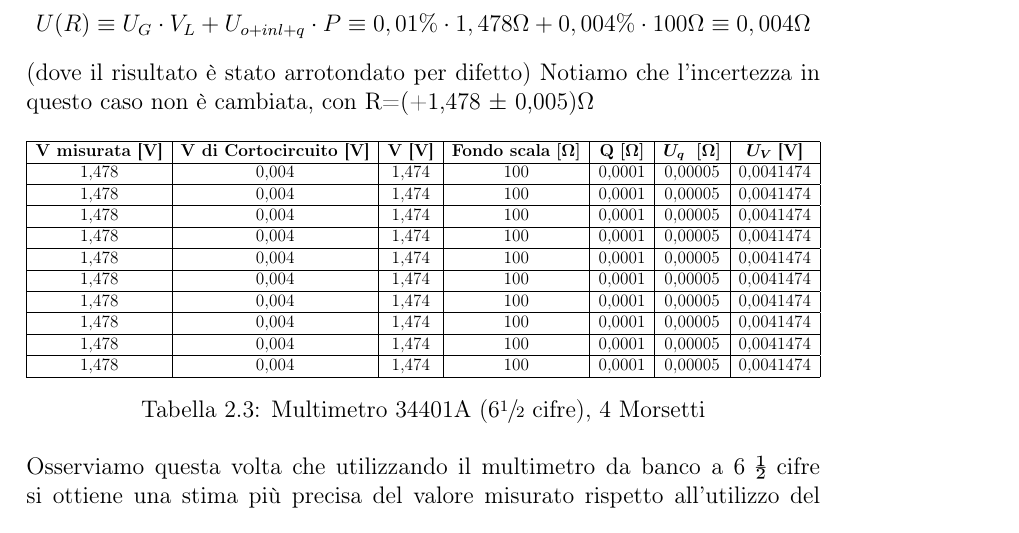
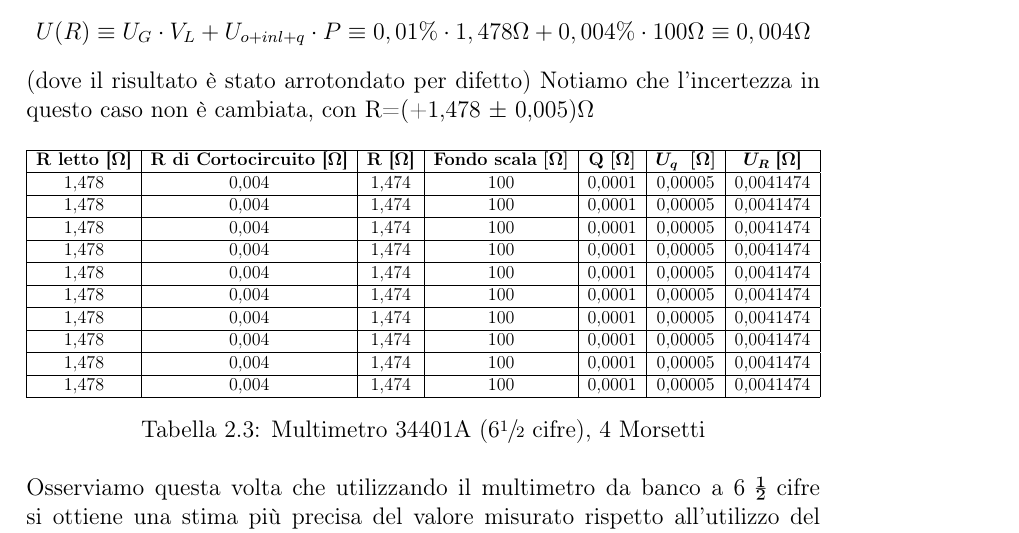
Before and after one commit to fizzi01/MisureRel, a LaTeX thesis (Relazione/main.tex, which reads Relazione/chapters/prima_prova.tex): part of page 13 of 56, cut so that both start at the same text. Compiled offline with pdfLaTeX.

Commit message:
Corretto header tabelle

```diff
--- a/Relazione/chapters/prima_prova.tex
+++ b/Relazione/chapters/prima_prova.tex
@@ -258,7 +258,7 @@ dove U(R) è stato arrotondato per difetto.
     \centering
     \begin{tabular}{|c|c|c|c|c|c|c|}
     \hline
-        \textbf{V misurata [V]} & \textbf{V di Cortocircuito [V]} & \textbf{V [V]} & \textbf{Fondo scala} $\bm{[\Omega]}$ & \textbf{Q} $\bm{[\Omega]}$ & $\bm{U_q\ \ [\Omega]}$ & $\bm{U_V}$ \textbf{[V]} \\ \hline
+        \textbf{R letto [$\bm{\Omega}$]} & \textbf{R di Cortocircuito [$\bm{\Omega}$]} & \textbf{R [$\bm{\Omega}$]} & \textbf{Fondo scala} $\bm{[\Omega]}$ & \textbf{Q} $\bm{[\Omega]}$ & $\bm{U_q\ \ [\Omega]}$ & $\bm{U_R}$ \textbf{[$\bm{\Omega}$]} \\ \hline
         1,648 & 0,133 & 1,515 & 100 & 0,0001 & 0,00005 & 0,0041515 \\ \hline
         1,614 & 0,133 & 1,481 & 100 & 0,0001 & 0,00005 & 0,0041481 \\ \hline
         1,627 & 0,133 & 1,494 & 100 & 0,0001 & 0,00005 & 0,0041494 \\ \hline
@@ -332,7 +332,7 @@ Notiamo che l’incertezza in questo caso non è cambiata, con R=(+1,478 $\pm$ 0
     \centering
     \begin{tabular}{|c|c|c|c|c|c|c|}
     \hline
-        \textbf{V misurata [V]} & \textbf{V di Cortocircuito [V]} & \textbf{V [V]} & \textbf{Fondo scala} $\bm{[\Omega]}$ & \textbf{Q} $\bm{[\Omega]}$ & $\bm{U_q\ \ [\Omega]}$ & $\bm{U_V}$ \textbf{[V]} \\ \hline
+        \textbf{R letto [$\bm{\Omega}$]} & \textbf{R di Cortocircuito [$\bm{\Omega}$]} & \textbf{R [$\bm{\Omega}$]} & \textbf{Fondo scala} $\bm{[\Omega]}$ & \textbf{Q} $\bm{[\Omega]}$ & $\bm{U_q\ \ [\Omega]}$ & $\bm{U_R}$ \textbf{[$\bm{\Omega}$]} \\ \hline
         1,478 & 0,004 & 1,474 & 100 & 0,0001 & 0,00005 & 0,0041474 \\ \hline
         1,478 & 0,004 & 1,474 & 100 & 0,0001 & 0,00005 & 0,0041474 \\ \hline
         1,478 & 0,004 & 1,474 & 100 & 0,0001 & 0,00005 & 0,0041474 \\ \hline
```
